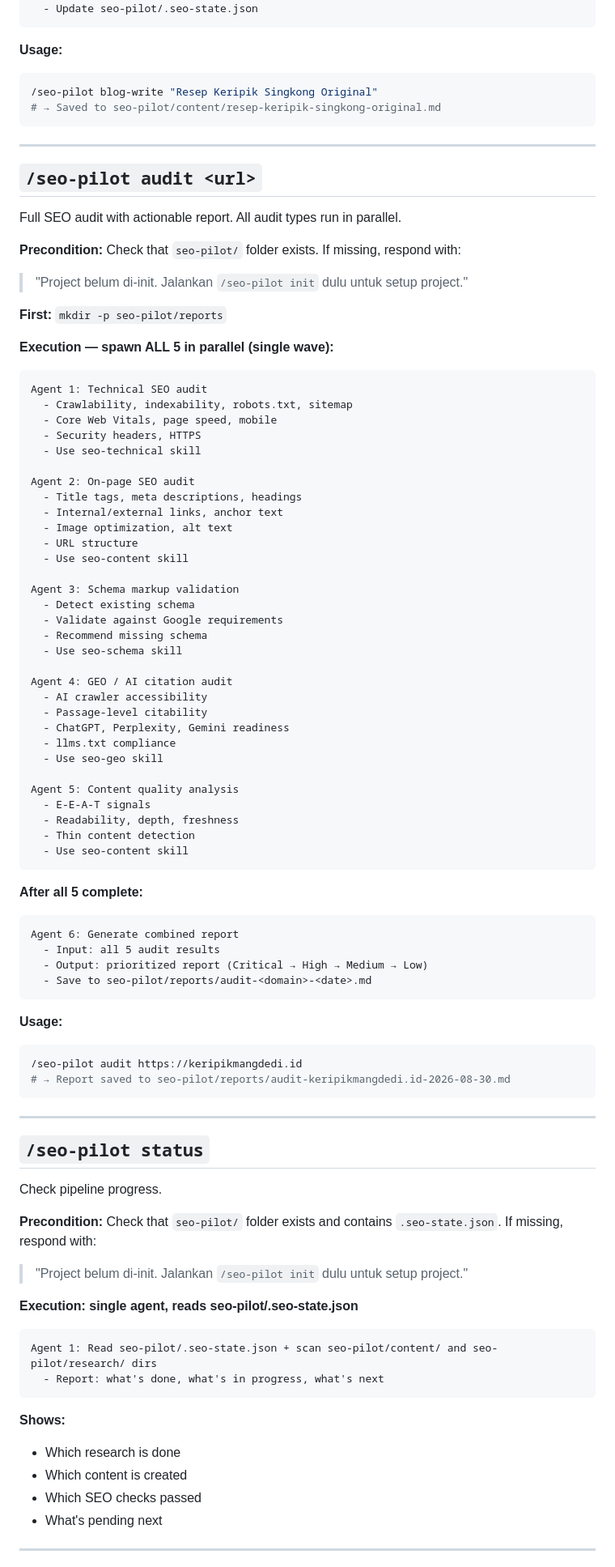
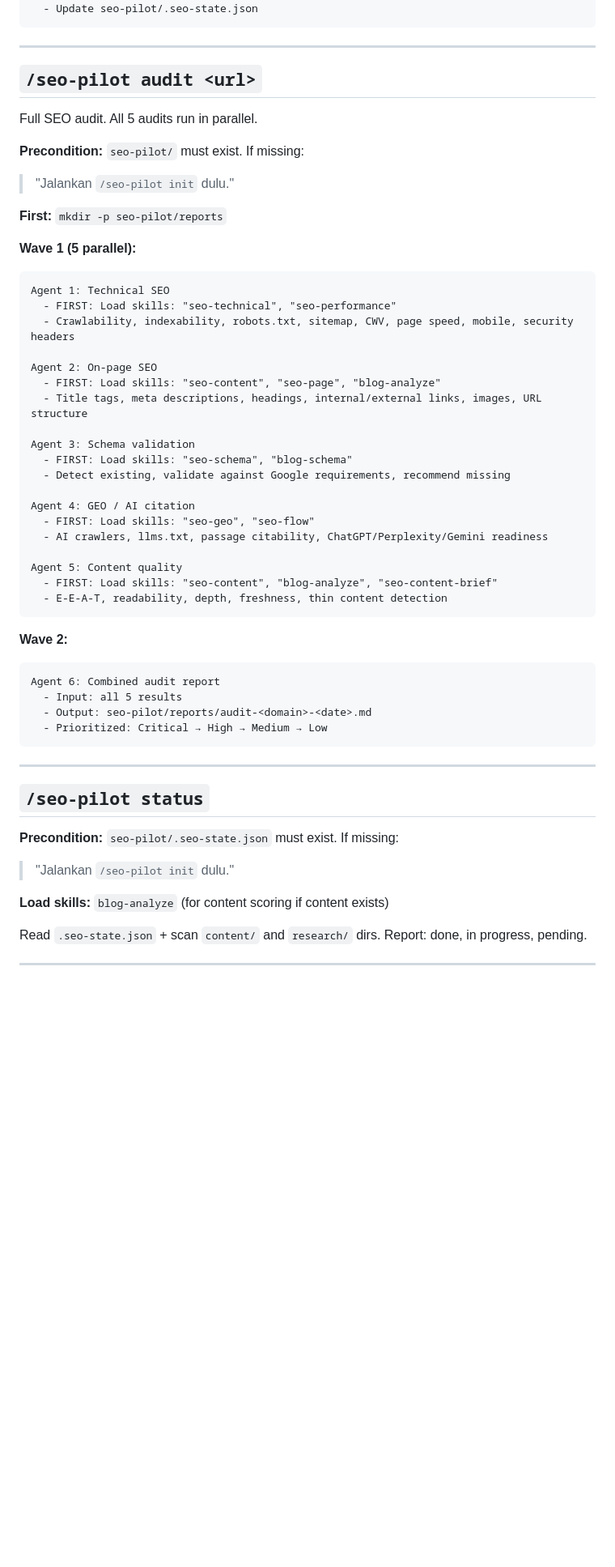
Before and after one commit to Aguh18/claude-seo-pilot, a Markdown page: skills/seo-pilot/SKILL.md, the part around one of its changes. Shown at 81% size. Rendered like a GitHub page; blank space fills up the shorter version.

````diff
--- a/skills/seo-pilot/SKILL.md
+++ b/skills/seo-pilot/SKILL.md
@@ -254,96 +240,61 @@ Agent 9: Final assembly + save
   - Save to seo-pilot/content/<topic-slug>.md
   - Update seo-pilot/.seo-state.json
-```
-
-**Usage:**
-```bash
-/seo-pilot blog-write "Resep Keripik Singkong Original"
-# → Saved to seo-pilot/content/resep-keripik-singkong-original.md
 ```
 
 ---
 
 ## `/seo-pilot audit <url>`
 
-Full SEO audit with actionable report. All audit types run in parallel.
+Full SEO audit. All 5 audits run in parallel.
 
-**Precondition:** Check that `seo-pilot/` folder exists. If missing, respond with:
-> "Project belum di-init. Jalankan `/seo-pilot init` dulu untuk setup project."
+**Precondition:** `seo-pilot/` must exist. If missing:
+> "Jalankan `/seo-pilot init` dulu."
 
 **First:** `mkdir -p seo-pilot/reports`
 
-**Execution — spawn ALL 5 in parallel (single wave):**
+**Wave 1 (5 parallel):**
 
 ```
-Agent 1: Technical SEO audit
-  - Crawlability, indexability, robots.txt, sitemap
-  - Core Web Vitals, page speed, mobile
-  - Security headers, HTTPS
-  - Use seo-technical skill
+Agent 1: Technical SEO
+  - FIRST: Load skills: "seo-technical", "seo-performance"
+  - Crawlability, indexability, robots.txt, sitemap, CWV, page speed, mobile, security headers
 
-Agent 2: On-page SEO audit
-  - Title tags, meta descriptions, headings
-  - Internal/external links, anchor text
-  - Image optimization, alt text
-  - URL structure
-  - Use seo-content skill
+Agent 2: On-page SEO
+  - FIRST: Load skills: "seo-content", "seo-page", "blog-analyze"
+  - Title tags, meta descriptions, headings, internal/external links, images, URL structure
 
-Agent 3: Schema markup validation
-  - Detect existing schema
-  - Validate against Google requirements
-  - Recommend missing schema
-  - Use seo-schema skill
+Agent 3: Schema validation
+  - FIRST: Load skills: "seo-schema", "blog-schema"
+  - Detect existing, validate against Google requirements, recommend missing
 
-Agent 4: GEO / AI citation audit
-  - AI crawler accessibility
-  - Passage-level citability
-  - ChatGPT, Perplexity, Gemini readiness
-  - llms.txt compliance
-  - Use seo-geo skill
+Agent 4: GEO / AI citation
+  - FIRST: Load skills: "seo-geo", "seo-flow"
+  - AI crawlers, llms.txt, passage citability, ChatGPT/Perplexity/Gemini readiness
 
-Agent 5: Content quality analysis
-  - E-E-A-T signals
-  - Readability, depth, freshness
-  - Thin content detection
-  - Use seo-content skill
+Agent 5: Content quality
+  - FIRST: Load skills: "seo-content", "blog-analyze", "seo-content-brief"
+  - E-E-A-T, readability, depth, freshness, thin content detection
 ```
 
-**After all 5 complete:**
+**Wave 2:**
 
 ```
-Agent 6: Generate combined report
-  - Input: all 5 audit results
-  - Output: prioritized report (Critical → High → Medium → Low)
-  - Save to seo-pilot/reports/audit-<domain>-<date>.md
-```
-
-**Usage:**
-```bash
-/seo-pilot audit https://keripikmangdedi.id
-# → Report saved to seo-pilot/reports/audit-keripikmangdedi.id-2026-08-30.md
+Agent 6: Combined audit report
+  - Input: all 5 results
+  - Output: seo-pilot/reports/audit-<domain>-<date>.md
+  - Prioritized: Critical → High → Medium → Low
 ```
 
 ---
 
 ## `/seo-pilot status`
 
-Check pipeline progress.
+**Precondition:** `seo-pilot/.seo-state.json` must exist. If missing:
+> "Jalankan `/seo-pilot init` dulu."
 
-**Precondition:** Check that `seo-pilot/` folder exists and contains `.seo-state.json`. If missing, respond with:
-> "Project belum di-init. Jalankan `/seo-pilot init` dulu untuk setup project."
+**Load skills:** `blog-analyze` (for content scoring if content exists)
 
-**Execution: single agent, reads seo-pilot/.seo-state.json**
-
-```
-Agent 1: Read seo-pilot/.seo-state.json + scan seo-pilot/content/ and seo-pilot/research/ dirs
-  - Report: what's done, what's in progress, what's next
-```
-
-**Shows:**
-- Which research is done
-- Which content is created
-- Which SEO checks passed
-- What's pending next
+Read `.seo-state.json` + scan `content/` and `research/` dirs. Report: done, in progress, pending.
 
 ---
 
````
Also changed, not shown: other parts of skills/seo-pilot/SKILL.md (+145 -176 lines).
